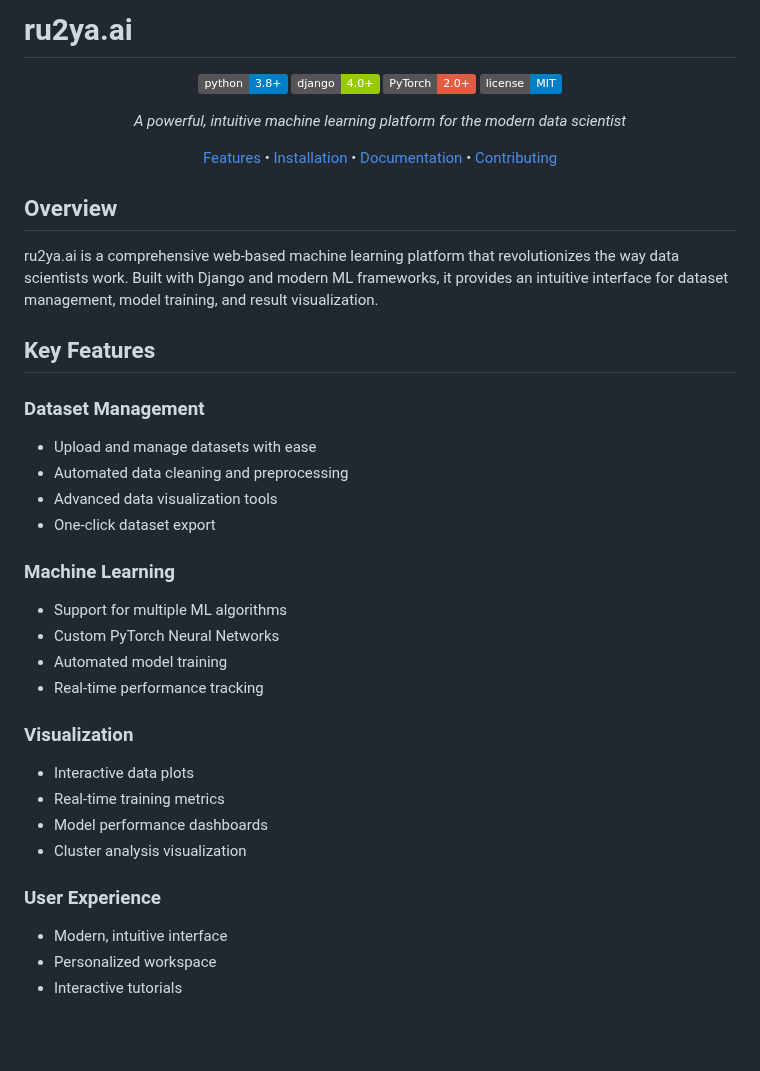
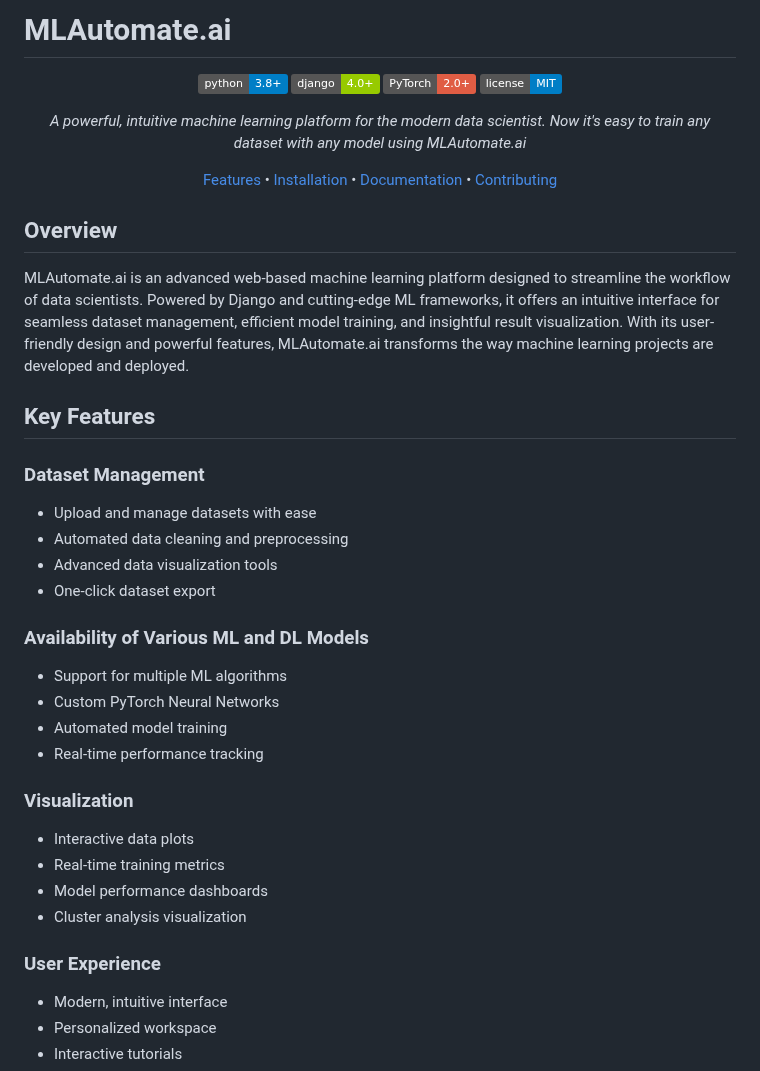
Before and after one commit to Aayush007A/ML_Automate, a Markdown page: README.md, the part around one of its changes. Rendered like a GitHub page; badges without logos; blank space fills up the shorter version.

```diff
--- a/README.md
+++ b/README.md
@@ -1,4 +1,4 @@
-# ru2ya.ai
+# MLAutomate.ai
 
 <div align="center">
 
@@ -7,7 +7,7 @@
 [![PyTorch](https://img.shields.io/badge/PyTorch-2.0+-red.svg)](https://pytorch.org/)
 [![License](https://img.shields.io/badge/license-MIT-blue.svg)](LICENSE)
 
-*A powerful, intuitive machine learning platform for the modern data scientist*
+*A powerful, intuitive machine learning platform for the modern data scientist. Now it's easy to train any dataset with any model using MLAutomate.ai*
 
 [Features](#features) • [Installation](#installation) • [Documentation](#features-in-detail) • [Contributing](#contributing)
 
@@ -15,29 +15,33 @@
 
 ## Overview
 
-ru2ya.ai is a comprehensive web-based machine learning platform that revolutionizes the way data scientists work. Built with Django and modern ML frameworks, it provides an intuitive interface for dataset management, model training, and result visualization.
+MLAutomate.ai is an advanced web-based machine learning platform designed to streamline the workflow of data scientists. Powered by Django and cutting-edge ML frameworks, it offers an intuitive interface for seamless dataset management, efficient model training, and insightful result visualization. With its user-friendly design and powerful features, MLAutomate.ai transforms the way machine learning projects are developed and deployed.
 
 ## Key Features
 
 ### Dataset Management
+
 - Upload and manage datasets with ease
 - Automated data cleaning and preprocessing
 - Advanced data visualization tools
 - One-click dataset export
 
-### Machine Learning
+### Availability of Various ML and DL Models
+
 - Support for multiple ML algorithms
 - Custom PyTorch Neural Networks
 - Automated model training
 - Real-time performance tracking
 
 ### Visualization
+
 - Interactive data plots
 - Real-time training metrics
 - Model performance dashboards
 - Cluster analysis visualization
 
 ### User Experience
+
 - Modern, intuitive interface
 - Personalized workspace
 - Interactive tutorials
```
Also changed, not shown: other parts of README.md (+7 -24 lines).
